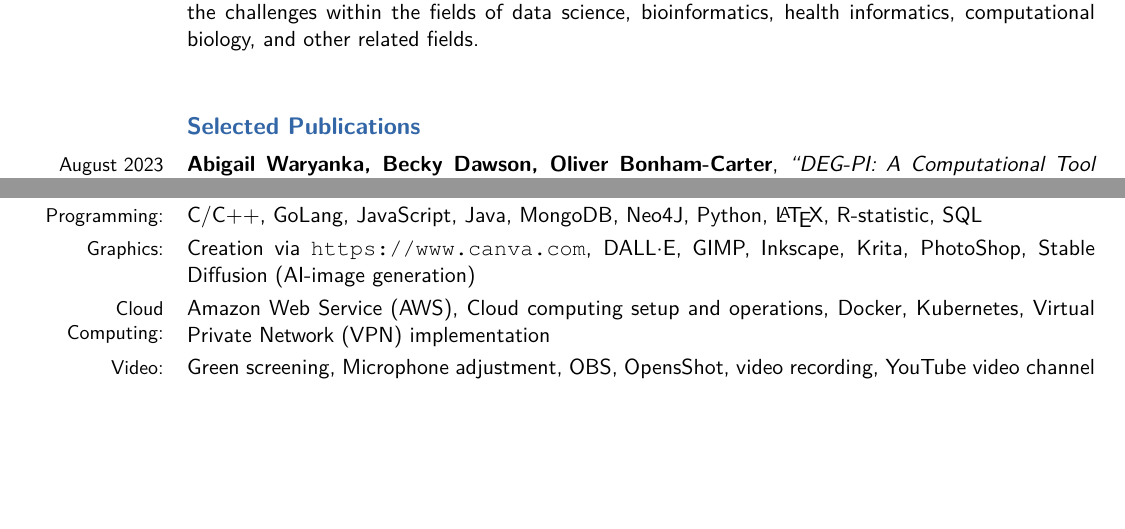
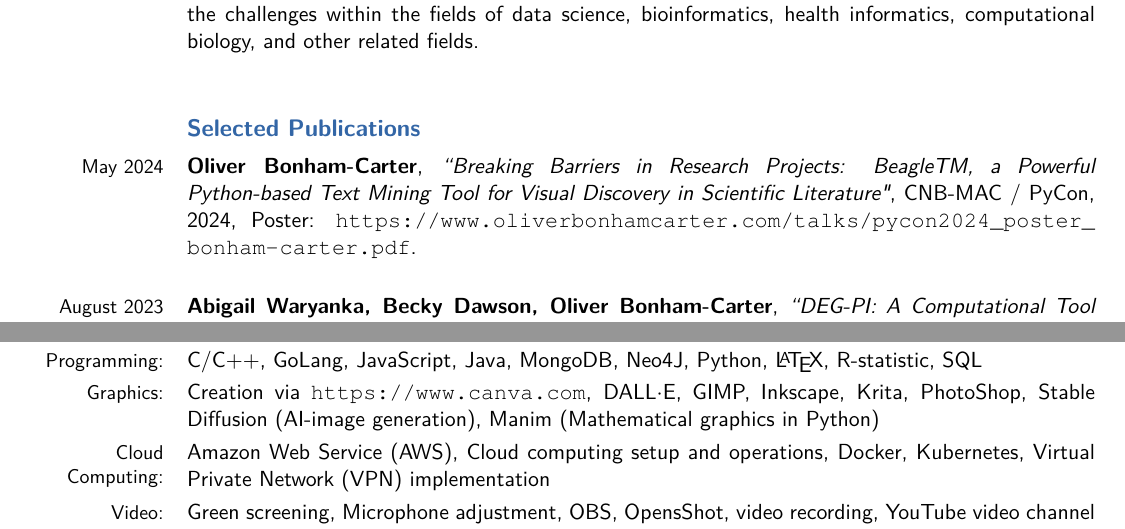
Before and after one commit to obonhamcarter/curriculum-vitae, a LaTeX CV (cv_obc.tex): two parts of pages 3 and 9 of 9, joined at a grey line, cut so that both start at the same text, the shorter picture padded with empty space. Compiled offline with XeLaTeX.

Commit message:
add pycon

```diff
--- a/cv_obc.tex
+++ b/cv_obc.tex
@@ -210,6 +210,9 @@ As a data scientist, my research focuses on designing and developing software to
 
 %{https://foundation.mozilla.org/en/ what-we-fund/awards/teaching-responsible-computing-playbook/authors-and-contributors/}{}
 %\cventry{}{}{}{}
+
+\cventry{May 2024}{Oliver Bonham-Carter}{``Breaking Barriers in Research Projects:
+BeagleTM, a Powerful Python-based Text Mining Tool for Visual Discovery in Scientific Literature"}{CNB-MAC / PyCon, 2024}{Poster: \url{https://www.oliverbonhamcarter.com/talks/pycon2024_poster_bonham-carter.pdf}}{}
 
 
 \cventry{August 2023}{Abigail Waryanka, Becky Dawson, Oliver Bonham-Carter}{``DEG-PI: A Computational Tool that Identifies Differentially Expressed Genes and Enriched Pathways in Cancer Tissues"}{CNB-MAC / ACMBCB, 2023}{}{}
@@ -487,7 +490,7 @@ As a data scientist, my research focuses on designing and developing software to
 \cvline{Web development:}{11nty, CSS Page design \& layout, Django, Flask, HTML, HUGO, JavaScript, Jekyll, Streamlit}{}{}
 \cvline{General:}{Git and GitHub programming, OpenOffice}{}{}
 \cvline{Programming:}{C/C++, GoLang, JavaScript, Java, MongoDB, Neo4J, Python, \LaTeX, R-statistic, SQL}{}{}
-\cvline{Graphics:}{Creation via \url{https://www.canva.com}, DALL$\cdot$E, GIMP, Inkscape, Krita, PhotoShop, Stable Diffusion (AI-image generation)}{}{}
+\cvline{Graphics:}{Creation via \url{https://www.canva.com}, DALL$\cdot$E, GIMP, Inkscape, Krita, PhotoShop, Stable Diffusion (AI-image generation), Manim (Mathematical graphics in Python)}{}{}
 \cvline{Cloud Computing:}{Amazon Web Service (AWS), Cloud computing setup and operations, Docker, Kubernetes, Virtual Private Network (VPN) implementation}{}{}
 \cvline{Video:}{Green screening, Microphone adjustment, OBS, OpensShot, video recording, YouTube video channel growing}
 \cvline{Mathematical:}{Maple, Mathematica, MatLab, Octave, RStudio, R-Statistic, SPSS}{}{}
```
